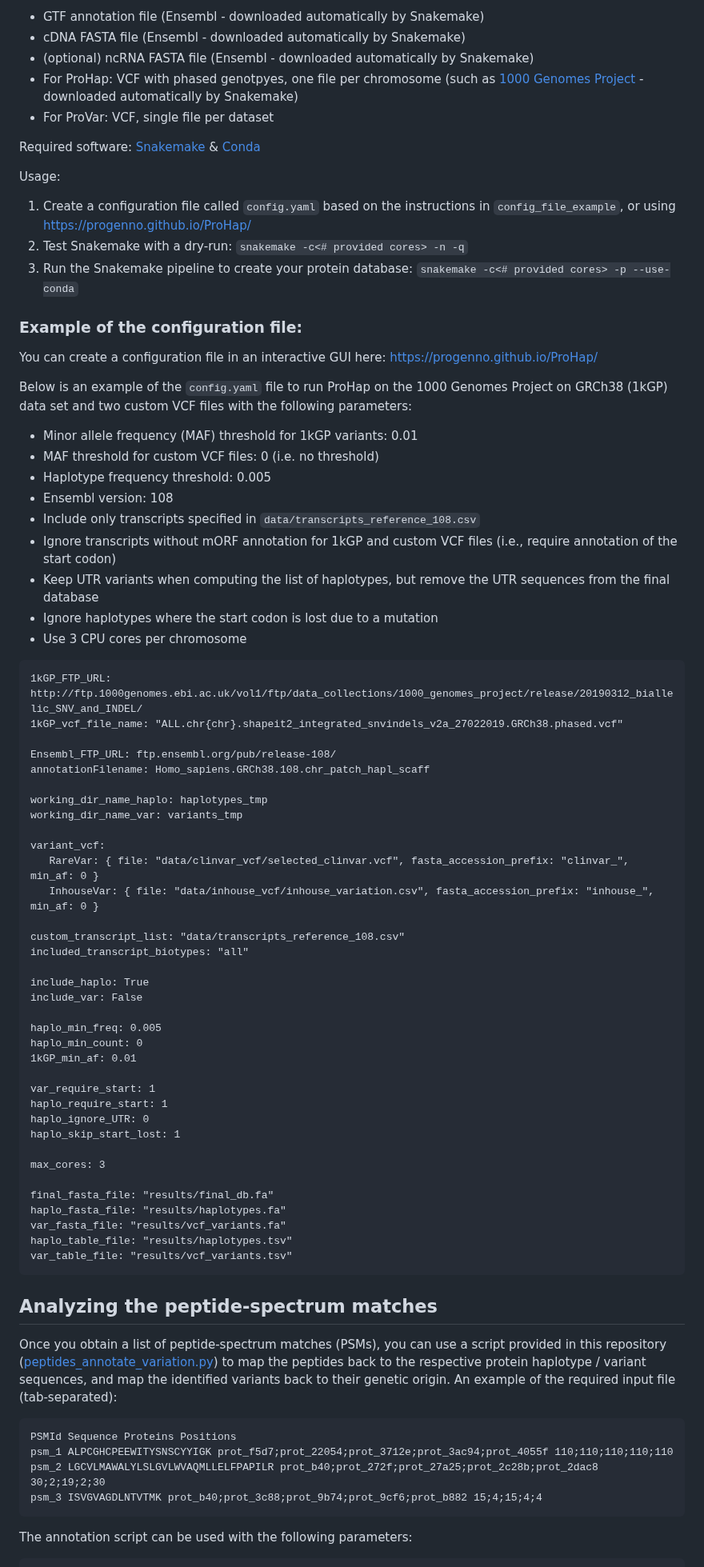
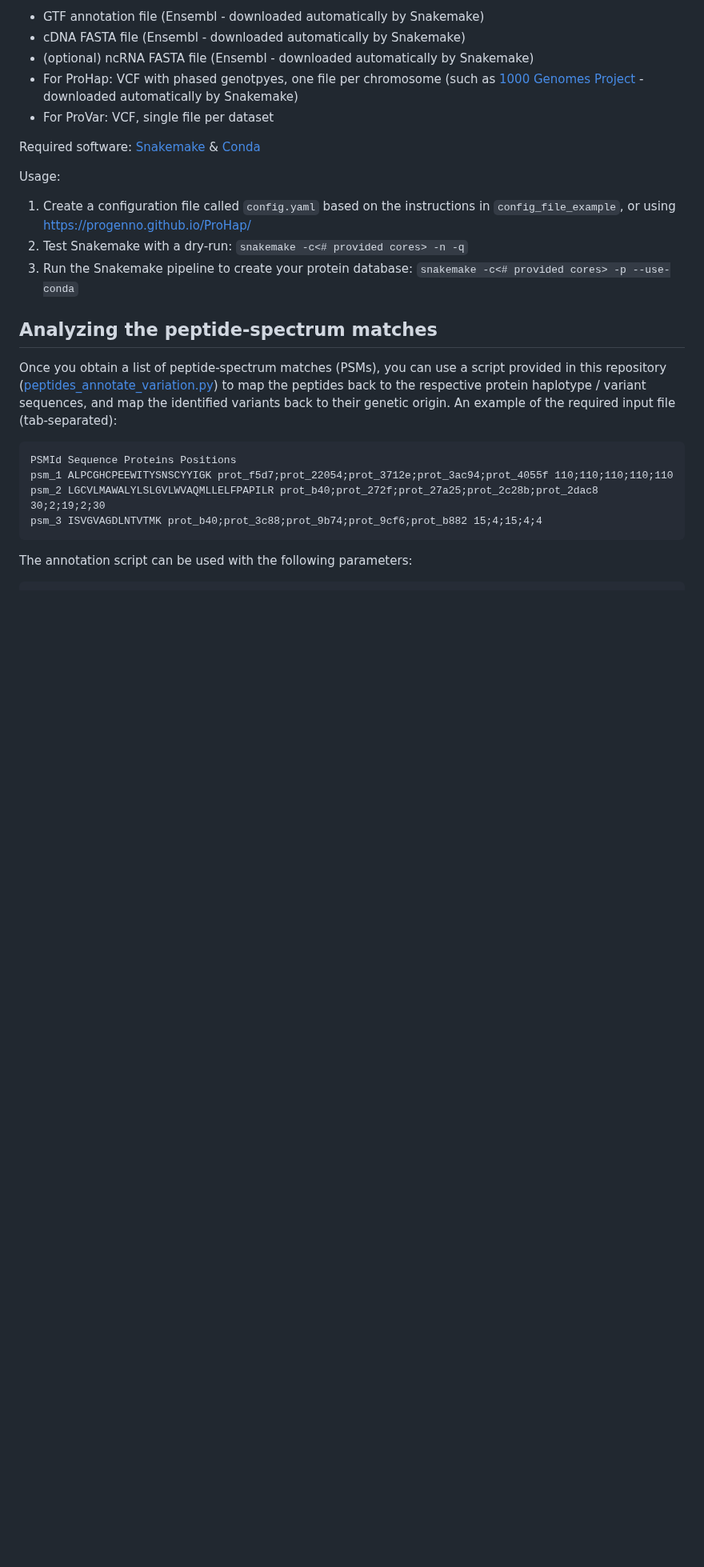
Before and after one commit to ProGenNo/ProHap, a Markdown page: README.md, the part around the change. Shown at 80% size. GitHub-like rendering; blank space fills up the shorter version.

Commit message:
remove example config from readme - outdated

````diff
--- a/README.md
+++ b/README.md
@@ -16,57 +16,6 @@ Usage:
  2. Test Snakemake with a dry-run: `snakemake -c<# provided cores> -n -q`
  3. Run the Snakemake pipeline to create your protein database: `snakemake -c<# provided cores> -p --use-conda`
 
-### Example of the configuration file:
-You can create a configuration file in an interactive GUI here: https://progenno.github.io/ProHap/
-
-Below is an example of the `config.yaml` file to run ProHap on the 1000 Genomes Project on GRCh38 (1kGP) data set and two custom VCF files with the following parameters:
- - Minor allele frequency (MAF) threshold for 1kGP variants: 0.01
- - MAF threshold for custom VCF files: 0 (i.e. no threshold)
- - Haplotype frequency threshold: 0.005
- - Ensembl version: 108
- - Include only transcripts specified in `data/transcripts_reference_108.csv`
- - Ignore transcripts without mORF annotation for 1kGP and custom VCF files (i.e., require annotation of the start codon)
- - Keep UTR variants when computing the list of haplotypes, but remove the UTR sequences from the final database
- - Ignore haplotypes where the start codon is lost due to a mutation
- - Use 3 CPU cores per chromosome
-
-```
-1kGP_FTP_URL: http://ftp.1000genomes.ebi.ac.uk/vol1/ftp/data_collections/1000_genomes_project/release/20190312_biallelic_SNV_and_INDEL/
-1kGP_vcf_file_name: "ALL.chr{chr}.shapeit2_integrated_snvindels_v2a_27022019.GRCh38.phased.vcf"
-
-Ensembl_FTP_URL: ftp.ensembl.org/pub/release-108/
-annotationFilename: Homo_sapiens.GRCh38.108.chr_patch_hapl_scaff
-
-working_dir_name_haplo: haplotypes_tmp
-working_dir_name_var: variants_tmp
-
-variant_vcf:
-   RareVar: { file: "data/clinvar_vcf/selected_clinvar.vcf", fasta_accession_prefix: "clinvar_", min_af: 0 }
-   InhouseVar: { file: "data/inhouse_vcf/inhouse_variation.csv", fasta_accession_prefix: "inhouse_", min_af: 0 }
-
-custom_transcript_list: "data/transcripts_reference_108.csv"
-included_transcript_biotypes: "all"
-
-include_haplo: True
-include_var: False
-
-haplo_min_freq: 0.005
-haplo_min_count: 0
-1kGP_min_af: 0.01
-
-var_require_start: 1
-haplo_require_start: 1
-haplo_ignore_UTR: 0
-haplo_skip_start_lost: 1
-
-max_cores: 3
-
-final_fasta_file: "results/final_db.fa"
-haplo_fasta_file: "results/haplotypes.fa"
-var_fasta_file: "results/vcf_variants.fa"
-haplo_table_file: "results/haplotypes.tsv"
-var_table_file: "results/vcf_variants.tsv"
-```
 
 ## Analyzing the peptide-spectrum matches
 Once you obtain a list of peptide-spectrum matches (PSMs), you can use a script provided in this repository \([peptides_annotate_variation.py](https://github.com/ProGenNo/ProHap/blob/main/src/analysis/peptides_annotate_variation.py)\) to map the peptides back to the respective protein haplotype / variant sequences, and map the identified variants back to their genetic origin. An example of the required input file (tab-separated):
````
